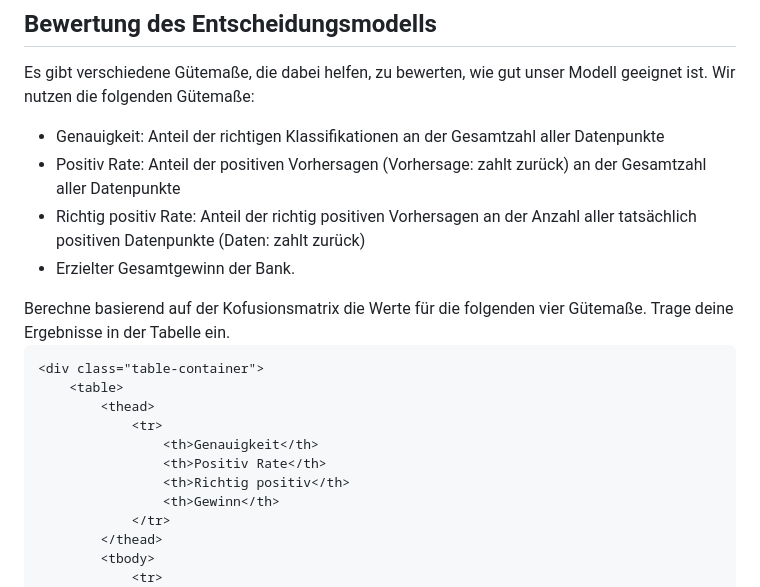
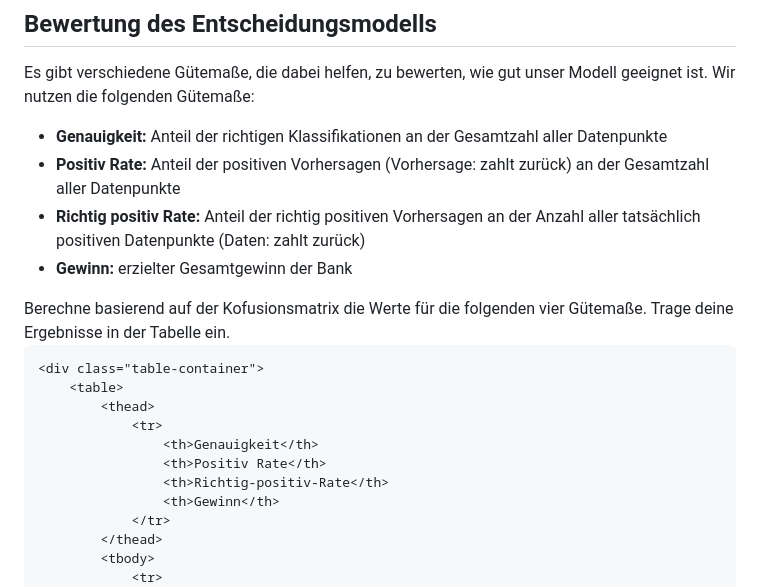
Before and after one commit to thomascamminady/fairness_im_maschinellen_lernen_observableframework, a Markdown page: src/05_feste_entscheidungsgrenze.md, the part around the change. GitHub-like rendering.

Commit message:
typos regarding the rate fixed in 05_feste_entscheidungsgrenze.md

```diff
--- a/src/05_feste_entscheidungsgrenze.md
+++ b/src/05_feste_entscheidungsgrenze.md
@@ -100,10 +100,10 @@ Die Anzahl der richtigen und falschen Vorhersagen für beide Personengruppen (za
 Es gibt verschiedene Gütemaße, die dabei helfen, zu bewerten, wie gut unser Modell geeignet ist.
 Wir nutzen die folgenden Gütemaße:
 
-- Genauigkeit: Anteil der richtigen Klassifikationen an der Gesamtzahl aller Datenpunkte
-- Positiv Rate: Anteil der positiven Vorhersagen (Vorhersage: zahlt zurück) an der Gesamtzahl aller Datenpunkte
-- Richtig positiv Rate: Anteil der richtig positiven Vorhersagen an der Anzahl aller tatsächlich positiven Datenpunkte (Daten: zahlt zurück)
-- Erzielter Gesamtgewinn der Bank.
+- <b>Genauigkeit:</b> Anteil der richtigen Klassifikationen an der Gesamtzahl aller Datenpunkte
+- <b>Positiv Rate:</b> Anteil der positiven Vorhersagen (Vorhersage: zahlt zurück) an der Gesamtzahl aller Datenpunkte
+- <b>Richtig positiv Rate:</b> Anteil der richtig positiven Vorhersagen an der Anzahl aller tatsächlich positiven Datenpunkte (Daten: zahlt zurück)
+- <b>Gewinn:</b> erzielter Gesamtgewinn der Bank
 
 
 <div class="tip" label="Aufgabe">
@@ -117,7 +117,7 @@ Berechne basierend auf der Kofusionsmatrix die Werte für die folgenden vier Gü
             <tr>
                 <th>Genauigkeit</th>
                 <th>Positiv Rate</th>
-                <th>Richtig positiv</th>
+                <th>Richtig-positiv-Rate</th>
                 <th>Gewinn</th>
             </tr>
         </thead>
```
